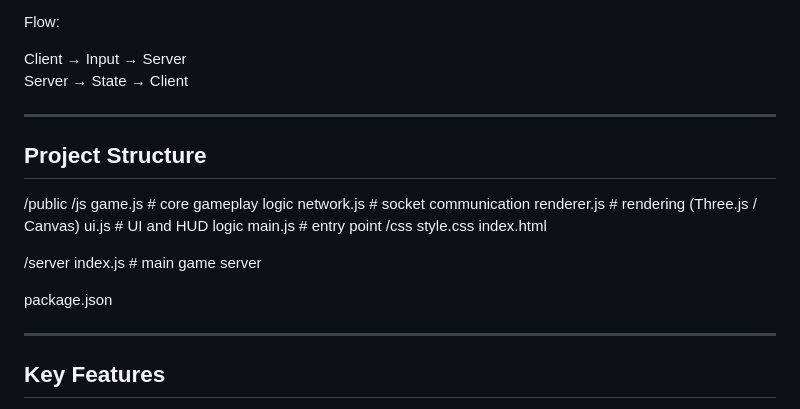
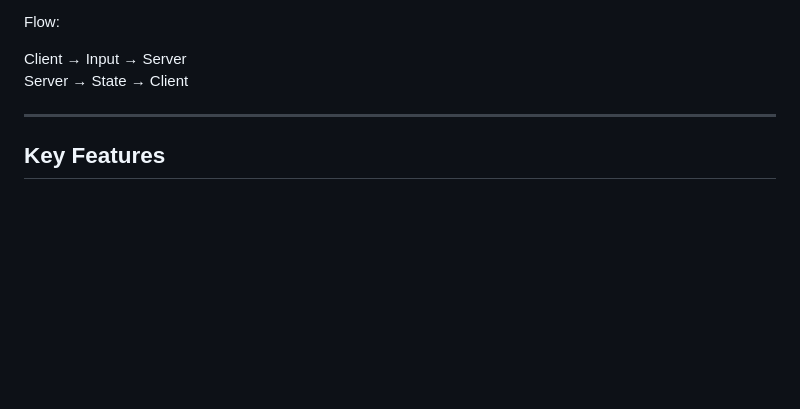
Before and after one commit to uncomparableX/NeonFracture, a Markdown page: README.md, the part around the change. Drawn GitHub-style; blank space fills up the shorter version.

```diff
--- a/README.md
+++ b/README.md
@@ -104,26 +104,6 @@ Server → State → Client
 
 ---
 
-## Project Structure
-/public
-/js
-game.js # core gameplay logic
-network.js # socket communication
-renderer.js # rendering (Three.js / Canvas)
-ui.js # UI and HUD logic
-main.js # entry point
-/css
-style.css
-index.html
-
-/server
-index.js # main game server
-
-package.json
-
-
----
-
 ## Key Features
 
 - Real-time multiplayer gameplay in the browser
```
